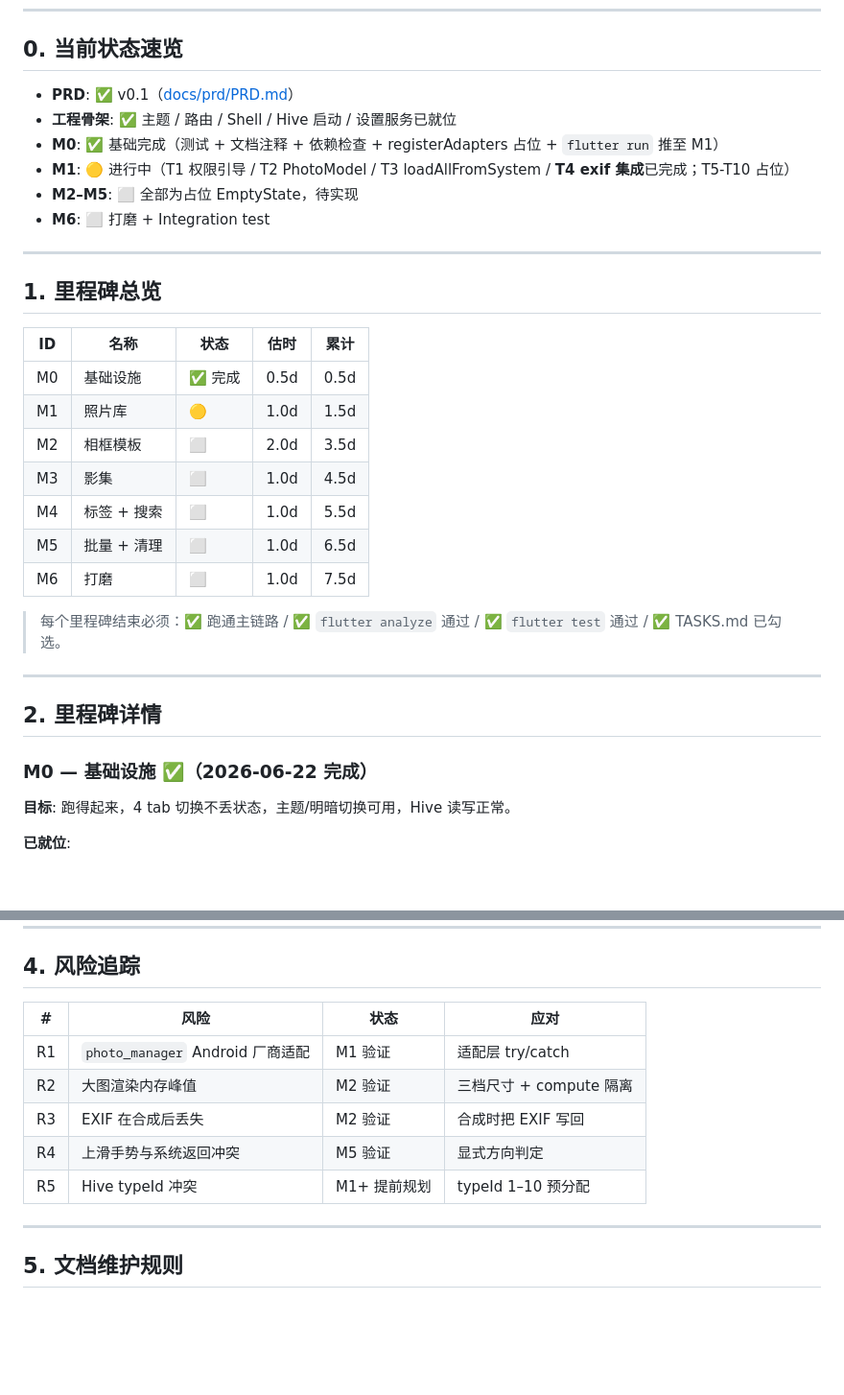
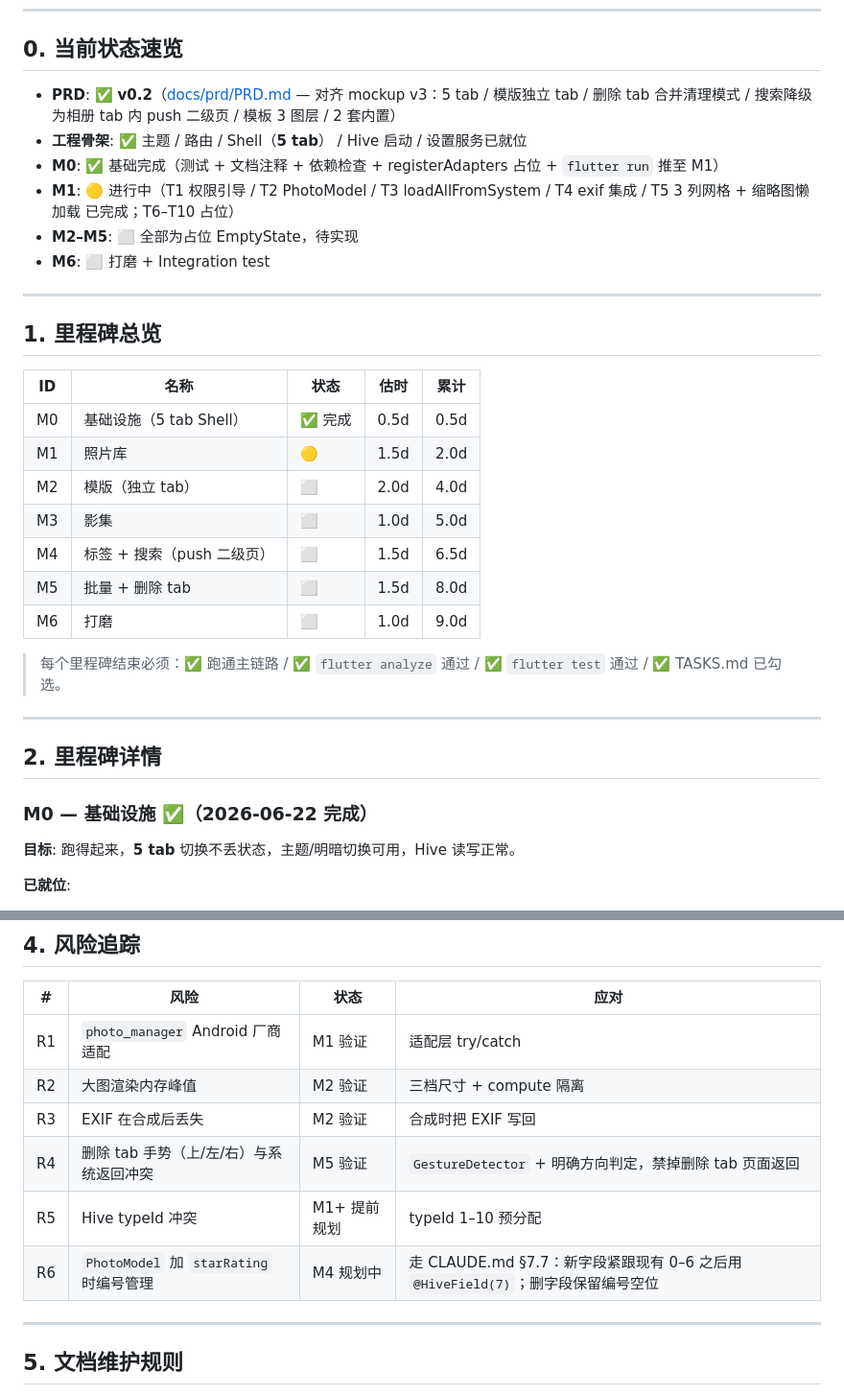
Before and after one commit to augustus2345/BlurFrame, a Markdown page: PLAN.md, 2 parts joined by grey strips. Shown at 96% size. Drawn GitHub-style; blank space fills up the shorter version.

```diff
--- a/PLAN.md
+++ b/PLAN.md
@@ -7,10 +7,10 @@
 
 ## 0. 当前状态速览
 
-- **PRD**: ✅ v0.1（[docs/prd/PRD.md](./docs/prd/PRD.md)）
-- **工程骨架**: ✅ 主题 / 路由 / Shell / Hive 启动 / 设置服务已就位
+- **PRD**: ✅ **v0.2**（[docs/prd/PRD.md](./docs/prd/PRD.md) — 对齐 mockup v3：5 tab / 模版独立 tab / 删除 tab 合并清理模式 / 搜索降级为相册 tab 内 push 二级页 / 模板 3 图层 / 2 套内置）
+- **工程骨架**: ✅ 主题 / 路由 / Shell（**5 tab**） / Hive 启动 / 设置服务已就位
 - **M0**: ✅ 基础完成（测试 + 文档注释 + 依赖检查 + registerAdapters 占位 + `flutter run` 推至 M1）
-- **M1**: 🟡 进行中（T1 权限引导 / T2 PhotoModel / T3 loadAllFromSystem / **T4 exif 集成**已完成；T5-T10 占位）
+- **M1**: 🟡 进行中（T1 权限引导 / T2 PhotoModel / T3 loadAllFromSystem / T4 exif 集成 / T5 3 列网格 + 缩略图懒加载 已完成；T6–T10 占位）
 - **M2–M5**: ⬜ 全部为占位 EmptyState，待实现
 - **M6**: ⬜ 打磨 + Integration test
 
@@ -20,13 +20,13 @@
 
 | ID | 名称 | 状态 | 估时 | 累计 |
 | --- | --- | --- | --- | --- |
-| M0 | 基础设施 | ✅ 完成 | 0.5d | 0.5d |
-| M1 | 照片库 | 🟡 | 1.0d | 1.5d |
-| M2 | 相框模板 | ⬜ | 2.0d | 3.5d |
-| M3 | 影集 | ⬜ | 1.0d | 4.5d |
-| M4 | 标签 + 搜索 | ⬜ | 1.0d | 5.5d |
-| M5 | 批量 + 清理 | ⬜ | 1.0d | 6.5d |
-| M6 | 打磨 | ⬜ | 1.0d | 7.5d |
+| M0 | 基础设施（5 tab Shell） | ✅ 完成 | 0.5d | 0.5d |
+| M1 | 照片库 | 🟡 | 1.5d | 2.0d |
+| M2 | 模版（独立 tab） | ⬜ | 2.0d | 4.0d |
+| M3 | 影集 | ⬜ | 1.0d | 5.0d |
+| M4 | 标签 + 搜索（push 二级页） | ⬜ | 1.5d | 6.5d |
+| M5 | 批量 + 删除 tab | ⬜ | 1.5d | 8.0d |
+| M6 | 打磨 | ⬜ | 1.0d | 9.0d |
 
 > 每个里程碑结束必须：✅ 跑通主链路 / ✅ `flutter analyze` 通过 / ✅ `flutter test` 通过 / ✅ TASKS.md 已勾选。
 
@@ -36,7 +36,7 @@
 
 ### M0 — 基础设施 ✅（2026-06-22 完成）
 
-**目标**: 跑得起来，4 tab 切换不丢状态，主题/明暗切换可用，Hive 读写正常。
+**目标**: 跑得起来，**5 tab** 切换不丢状态，主题/明暗切换可用，Hive 读写正常。
 
 **已就位**:
 - `lib/main.dart` — 入口 + 锁定竖屏 + 初始化 Hive
@@ -245,8 +267,9 @@ flutter run
 | R1 | `photo_manager` Android 厂商适配 | M1 验证 | 适配层 try/catch |
 | R2 | 大图渲染内存峰值 | M2 验证 | 三档尺寸 + compute 隔离 |
 | R3 | EXIF 在合成后丢失 | M2 验证 | 合成时把 EXIF 写回 |
-| R4 | 上滑手势与系统返回冲突 | M5 验证 | 显式方向判定 |
+| R4 | 删除 tab 手势（上/左/右）与系统返回冲突 | M5 验证 | `GestureDetector` + 明确方向判定，禁掉删除 tab 页面返回 |
 | R5 | Hive typeId 冲突 | M1+ 提前规划 | typeId 1–10 预分配 |
+| R6 | `PhotoModel` 加 `starRating` 时编号管理 | M4 规划中 | 走 CLAUDE.md §7.7：新字段紧跟现有 0–6 之后用 `@HiveField(7)`；删字段保留编号空位 |
 
 ---
 
```
Also changed, not shown: other parts of PLAN.md (+66 -44 lines), TASKS.md (+31 -26 lines).
